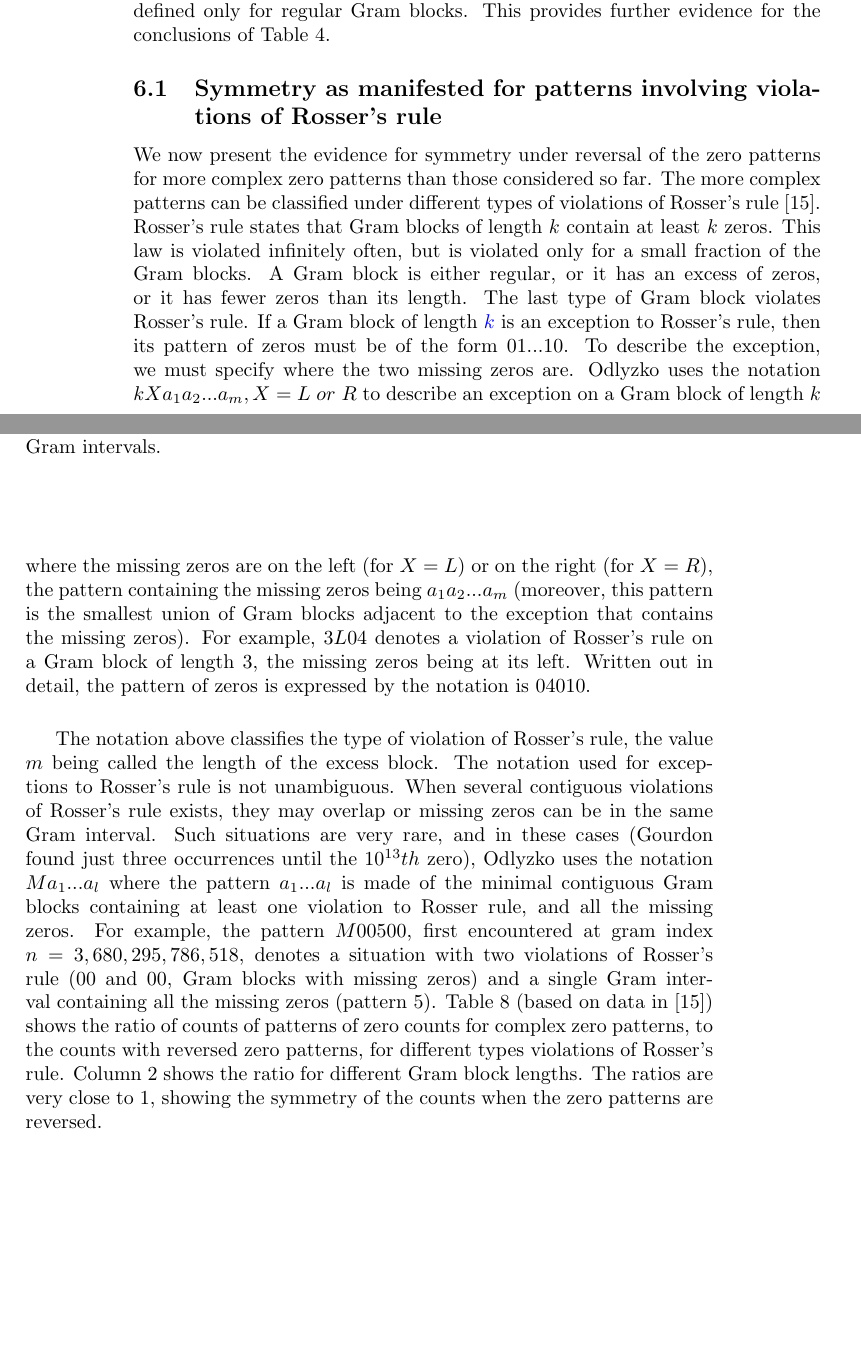
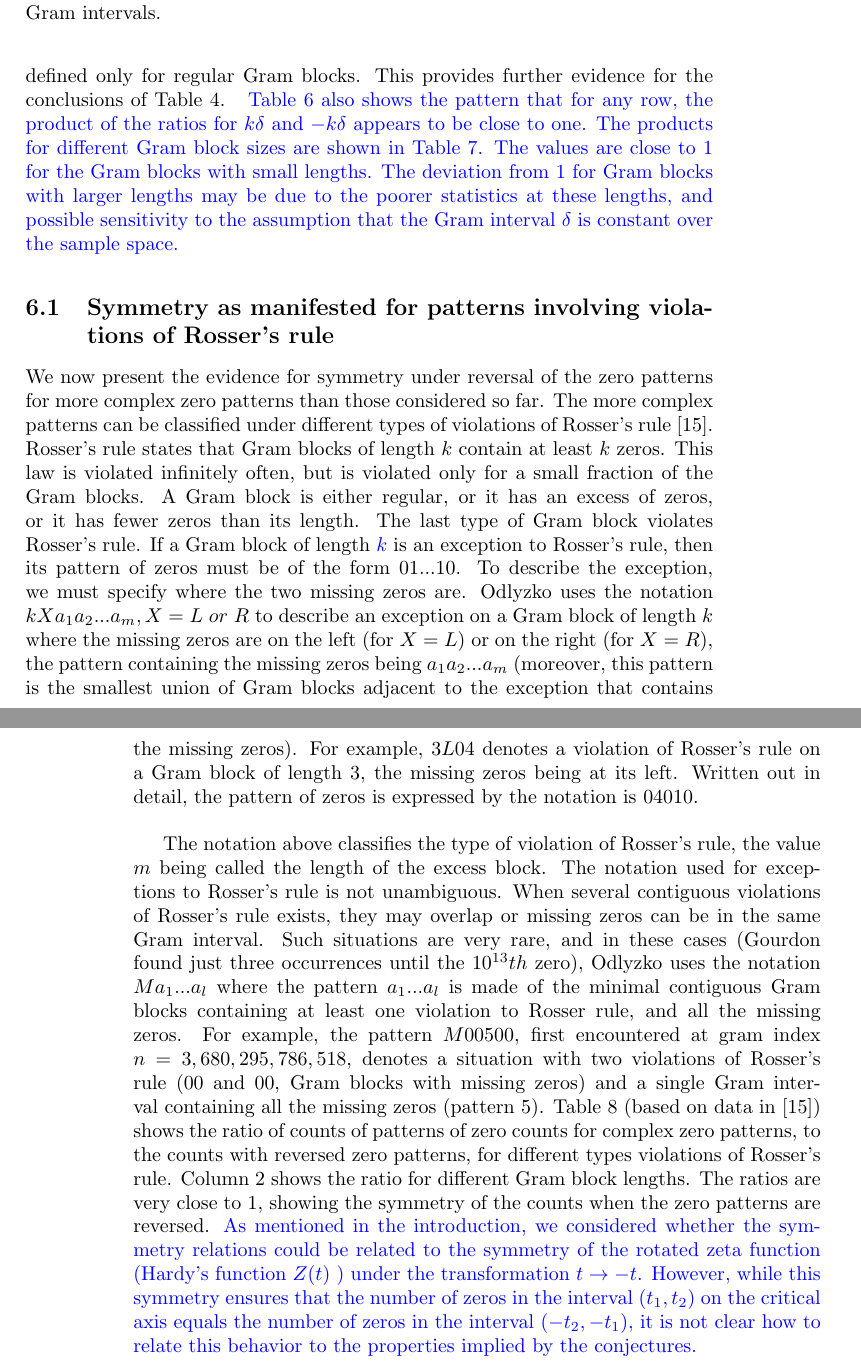
Before and after one commit to oshanker/oshanker, a LaTeX paper (misc/gramratio/gramratio.tex): two parts of pages 12 and 13 of 19 before the commit and two parts of pages 13 and 14 of 20 after it, joined at a grey line, cut so that both start at the same text, the shorter picture padded with empty space. Compiled offline with pdfLaTeX.

Commit message:
remaining:10,11

```diff
--- a/misc/gramratio/gramratio.tex
+++ b/misc/gramratio/gramratio.tex
@@ -467,4 +465,10 @@ To apply the test, we note  that the Definition ~\ref{good0} of a good Gram poin
 
 Table~\ref{tab:rosserrandom}  shows the ratio of $Type~II/Type~I$ counts when we displace the Gram points by $k\delta$, where $\delta$ is the Gram interval at height $t$ (Eq.~\ref{eq:spacing}). For our sample space $\delta$ is essentially constant.  Column 4 shows the ratio for different Gram block lengths when we measure from the Gram points. The ratios are very close to  $1$, showing the symmetry of the counts when the zero patterns are reversed. The other columns show the value  when we displace the Gram points by $k\delta$, where $\delta$ is the Gram interval.  The ratios are all different, and not close to $1$. Clearly, the observed values show that the symmetry we are observing is indeed a property of Gram points. The table includes only regular Gram blocks, since $Type~II$ and $Type~I$ Gram blocks are defined only for regular Gram blocks.  The statistics are from $10$ million Gram intervals at $t=10^{28}$.
 They  show clearly that the properties are indeed strongly correlated with the Gram points, and hence are not just manifestations of randomness over and above the basic known patterns of the Riemann zeta distribution.
+{ \textcolor{blue}{
+Table~\ref{tab:rosserrandom}  shows another interesting pattern: for any row, the product of the ratios for $k\delta$ and $-k\delta$ appears to be close to one
+(the author thanks the anonymous referee for bringing this to his attention). The products for different Gram block sizes are shown in Table~\ref{tab:rosserproduct}. The values are close to $1$ for the Gram blocks with small lengths. The deviation from $1$ for
+Gram blocks with larger lengths may be due to the poorer statistics at these lengths, and possible sensitivity to the assumption that the Gram interval
+$\delta$ is constant over the sample space.
+}
 
@@ -472,4 +476,9 @@ We can further study the forward-backward symmetry (and the check that the ratio
 Table~\ref{tab:rosser3random} shows the ratio of $Type~III,left/Type~III,right$ counts.  Column 5 shows the ratio for different Gram block lengths when we measure from the Gram points. The ratios are very close to  $1$, showing the symmetry of the counts when the zero patterns are reversed. The other columns show the value  when we displace the Gram points by $k\delta$, where $\delta$ is the Gram interval.  The ratios are all different, and not close to $1$. Clearly, the observed values show that the symmetry we are observing is indeed a property of Gram points. The table includes only regular Gram blocks, since $Type~III$ Gram blocks are defined only for regular Gram blocks. This provides further evidence for the conclusions of Table~\ref{tab:rosserrandom}.
+{ \textcolor{blue}{
+Table~\ref{tab:rosser3random}  also shows the pattern that for any row, the product of the ratios for $k\delta$ and $-k\delta$ appears to be close to one. The products for different Gram block sizes are shown in Table~\ref{tab:rosser3product}. The values are close to $1$ for the Gram blocks with small lengths. The deviation from $1$ for
+Gram blocks with larger lengths may be due to the poorer statistics at these lengths, and possible sensitivity to the assumption that the Gram interval
+$\delta$ is constant over the sample space.
+}
 
 \begin{table}
 \centering \(\begin{array}{ccc}
@@ -503,6 +512,7 @@ to describe an exception on a Gram block of length $k$  where the missing zeros
 
 The notation above classifies the type of violation of Rosser's rule, the value $m$ being called the length of the excess block. The notation used for exceptions to Rosser's rule is not unambiguous. When several contiguous violations of Rosser's rule exists, they may overlap or missing zeros can be in the same Gram interval. Such situations are very rare, and in these cases (Gourdon found just three occurrences until the $10^{13}th$ zero), Odlyzko uses the notation $Ma_1 ...a_l$ where the pattern $a_1 . . . a_l$ is made of the minimal contiguous Gram blocks containing at least one violation to Rosser rule, and all the missing zeros. For example, the pattern $M00500$, first encountered at gram index $n = 3,680,295,786,518$, denotes a situation with two violations of Rosser's rule ($00$ and $00$, Gram blocks with missing zeros) and a single Gram interval containing all the missing zeros (pattern $5$).
 Table~\ref{tab:vrr}  (based on data in \cite{gourdon}) shows the  ratio of counts of patterns of zero counts for complex zero patterns, to the counts with reversed zero patterns, for different types violations of Rosser's rule. Column 2 shows the ratio for different Gram block lengths. The ratios are very close to  $1$, showing the symmetry of the counts when the zero patterns are reversed.
+ \textcolor{blue}{As mentioned in the introduction, we considered whether the symmetry relations could be related to the symmetry  of the rotated zeta function (Hardy's function $Z(t)$ ) under the transformation $t \rightarrow -t$. However, while this symmetry ensures that the number of zeros in the interval $(t_1, t_2)$ on the critical axis equals the number of zeros in the interval $(-t_2, -t_1)$, it is not clear how to relate this behavior  to the properties implied by the conjectures.}
 
 \section{\label{sec7}Two Conjectures}
 
```
Also changed, not shown: misc/gramratio/gramratio.tex (16 more changed lines).
